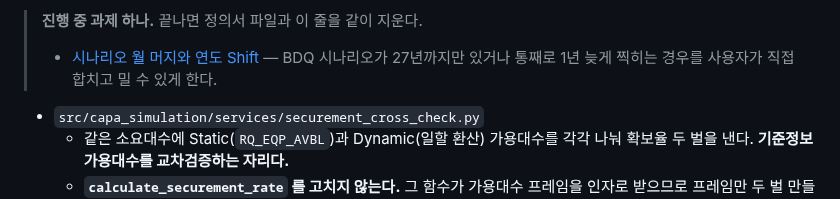
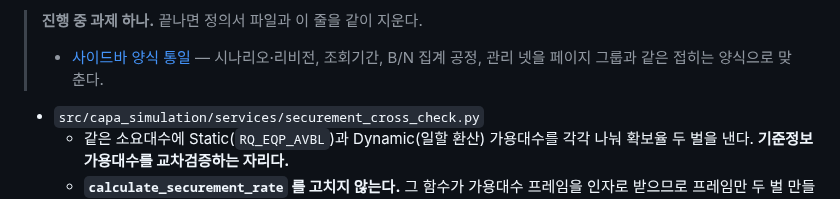
Before and after one commit to ddigle/streamlit_Capa_Simulation, a Markdown page: AGENTS.md, the part around the change. Drawn GitHub-style.

```diff
--- a/AGENTS.md
+++ b/AGENTS.md
@@ -1206,9 +1206,8 @@ Streamlit 페이지나 상태를 변경했다면 `streamlit.testing.v1.AppTest`
     만큼만 호기 구간을 만들면 첫 달이 **오류 없이** 모자라게 세어진다.
 > **진행 중 과제 하나.** 끝나면 정의서 파일과 이 줄을 같이 지운다.
 >
-> - [시나리오 월 머지와 연도 Shift](docs/task_scenario_merge_shift_2026-09-23.md) —
->   BDQ 시나리오가 27년까지만 있거나 통째로 1년 늦게 찍히는 경우를 사용자가 직접
->   합치고 밀 수 있게 한다.
+> - [사이드바 양식 통일](docs/task_sidebar_unify_2026-09-23.md) — 시나리오·리비전,
+>   조회기간, B/N 집계 공정, 관리 넷을 페이지 그룹과 같은 접히는 양식으로 맞춘다.
 
 - `src/capa_simulation/services/securement_cross_check.py`
   - 같은 소요대수에 Static(`RQ_EQP_AVBL`)과 Dynamic(일할 환산) 가용대수를 각각 나눠
```
Also changed, not shown: docs/task_scenario_merge_shift_2026-09-23.md (deleted, +0 -139 lines), docs/task_sidebar_unify_2026-09-23.md (added, +146 -0 lines).
